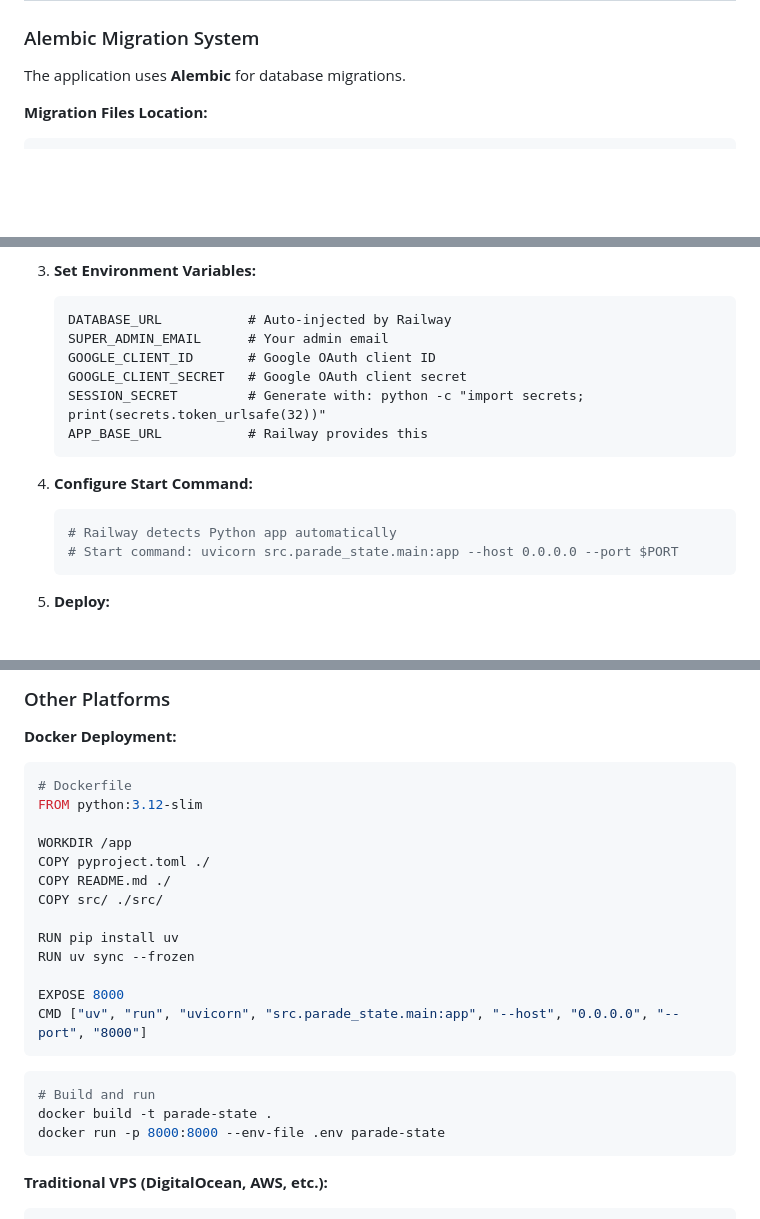
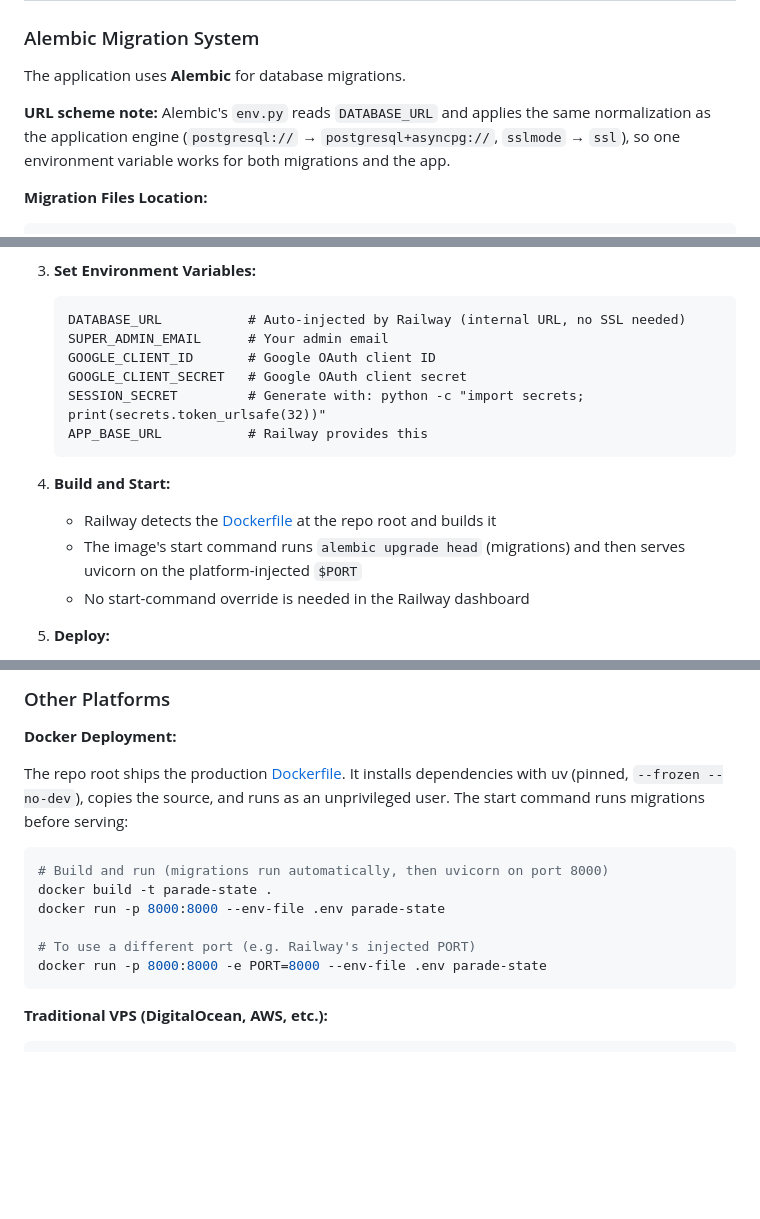
Before and after one commit to 61cssb/parade-state, a Markdown page: docs/DEPLOYMENT.md, 3 parts joined by grey strips. Drawn GitHub-style; blank space fills up the shorter version.

Commit message:
docs: deployment guide describes what actually ships
Railway section now reflects Dockerfile-based builds and automatic
migrations; replaces the aspirational Dockerfile snippet with the real
one; documents URL scheme normalization for DATABASE_URL.

Co-Authored-By: Claude Opus 4.6 <noreply@anthropic.com>

````diff
--- a/docs/DEPLOYMENT.md
+++ b/docs/DEPLOYMENT.md
@@ -96,6 +99,11 @@ python -c "import secrets; print(secrets.token_urlsafe(16))"
 ### Alembic Migration System
 
 The application uses **Alembic** for database migrations.
+
+**URL scheme note:** Alembic's `env.py` reads `DATABASE_URL` and applies the
+same normalization as the application engine (`postgresql://` →
+`postgresql+asyncpg://`, `sslmode` → `ssl`), so one environment variable
+works for both migrations and the app.
 
 **Migration Files Location:**
 ```
@@ -229,7 +237,7 @@ uv run alembic upgrade head
 
 3. **Set Environment Variables:**
    ```
-   DATABASE_URL           # Auto-injected by Railway
+   DATABASE_URL           # Auto-injected by Railway (internal URL, no SSL needed)
    SUPER_ADMIN_EMAIL      # Your admin email
    GOOGLE_CLIENT_ID       # Google OAuth client ID
    GOOGLE_CLIENT_SECRET   # Google OAuth client secret
@@ -237,11 +245,11 @@ uv run alembic upgrade head
    APP_BASE_URL           # Railway provides this
    ```
 
-4. **Configure Start Command:**
-   ```bash
-   # Railway detects Python app automatically
-   # Start command: uvicorn src.parade_state.main:app --host 0.0.0.0 --port $PORT
-   ```
+4. **Build and Start:**
+   - Railway detects the [Dockerfile](../Dockerfile) at the repo root and builds it
+   - The image's start command runs `alembic upgrade head` (migrations) and
+     then serves uvicorn on the platform-injected `$PORT`
+   - No start-command override is needed in the Railway dashboard
 
 5. **Deploy:**
    - Push to main branch
@@ -260,26 +268,18 @@ uv run alembic upgrade head
 
 **Docker Deployment:**
 
-```dockerfile
-# Dockerfile
-FROM python:3.12-slim
-
-WORKDIR /app
-COPY pyproject.toml ./
-COPY README.md ./
-COPY src/ ./src/
-
-RUN pip install uv
-RUN uv sync --frozen
-
-EXPOSE 8000
-CMD ["uv", "run", "uvicorn", "src.parade_state.main:app", "--host", "0.0.0.0", "--port", "8000"]
-```
+The repo root ships the production [Dockerfile](../Dockerfile). It installs
+dependencies with uv (pinned, `--frozen --no-dev`), copies the source, and
+runs as an unprivileged user. The start command runs migrations before
+serving:
 
 ```bash
-# Build and run
+# Build and run (migrations run automatically, then uvicorn on port 8000)
 docker build -t parade-state .
 docker run -p 8000:8000 --env-file .env parade-state
+
+# To use a different port (e.g. Railway's injected PORT)
+docker run -p 8000:8000 -e PORT=8000 --env-file .env parade-state
 ```
 
 **Traditional VPS (DigitalOcean, AWS, etc.):**
````
Also changed, not shown: other parts of docs/DEPLOYMENT.md (+3 -0 lines).
